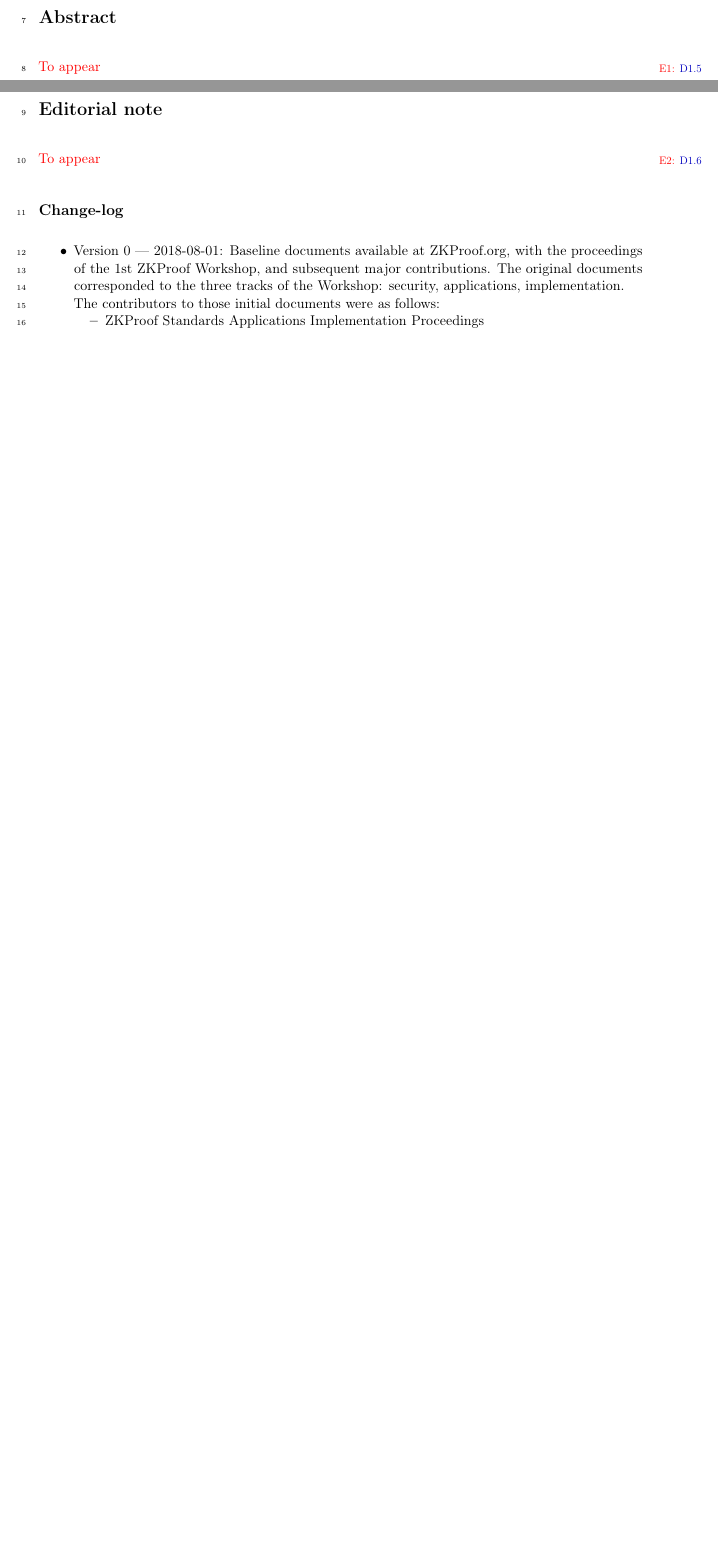
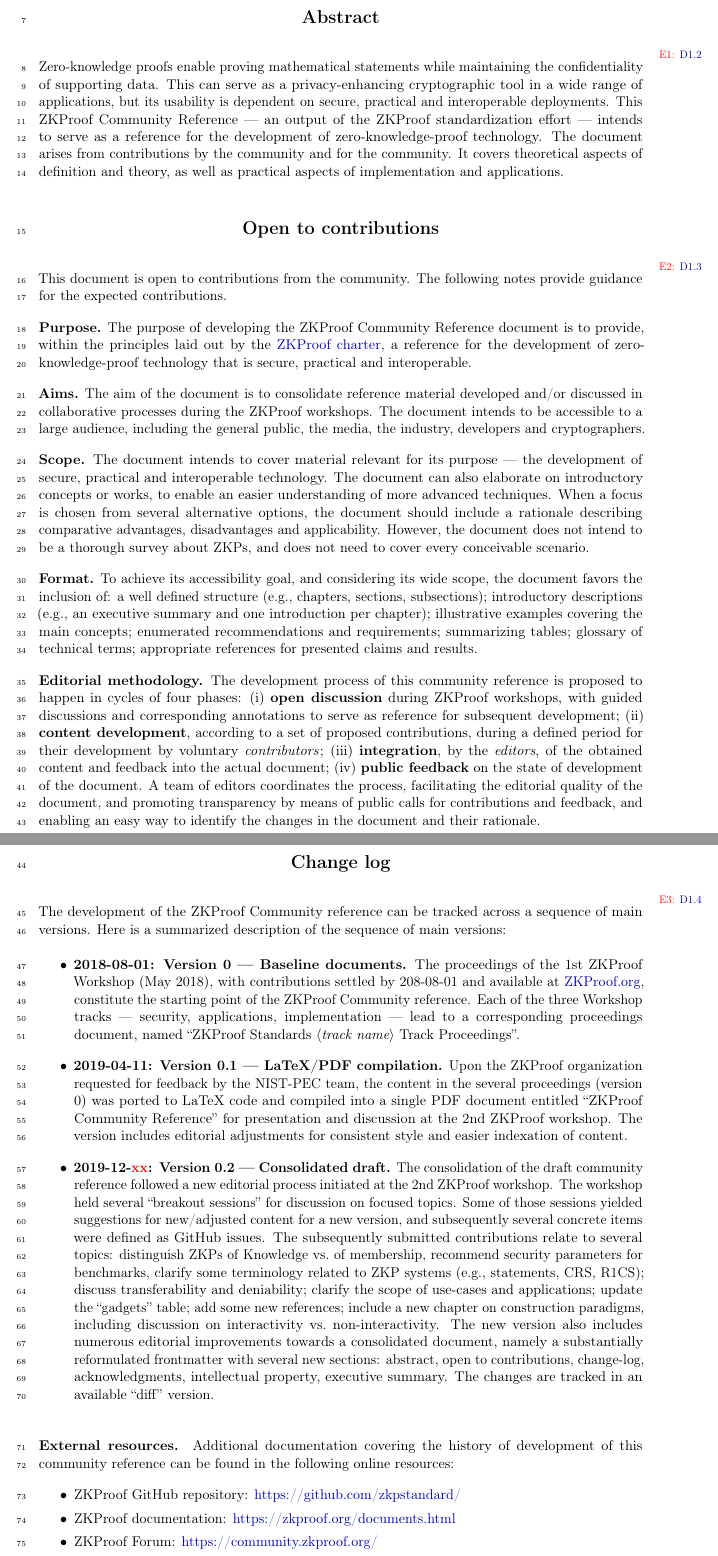
Before and after one commit to zkpstandard/zkreference, a LaTeX thesis (src/zkproof-community-reference.tex, which reads src/zz-00-frontmatter.tex, src/zz-00-y02-cmds.tex, src/zz-00-y03-format.tex): two parts of pages 3 and 4 of 104, joined at a grey line, cut so that both start at the same text, the shorter picture padded with empty space. Compiled offline with pdfLaTeX.

Commit message:
Develop preamble sections: abstract, open to contributions, change log, acknowledgments; improve table of comments; a few other minor changes.

```diff
--- a/src/zz-00-frontmatter.tex
+++ b/src/zz-00-frontmatter.tex
@@ -14,10 +14,9 @@
 \pagenumbering{roman}\thispagestyle{empty}
 \input{zz-00-z02-abstract.tex}
 
-
-\clearpage\input{zz-00-z03-editorial-note.tex}
-
-\clearpage\input{zz-00-z04-acks.tex}
+\input{zz-00-z03a-open-contributions.tex}
+\clearpage\input{zz-00-z03b-change-log.tex}
+\clearpage\input{zz-00-z03c-acks.tex}
 
 %\def\tmpSecTitle{Charter and IP}
 %\phantomsection\section*{\tmpSecTitle}\addcontentsline{toc}{section}{\tmpSecTitle}
--- a/src/zz-00-y02-cmds.tex
+++ b/src/zz-00-y02-cmds.tex
@@ -126,3 +126,5 @@
 \newcommandtwoopt{\minip}[3][\textwidth][\textwidth]{\nolinenumbers\resizebox{#1}{!}{\begin{minipage}{#2}\begin{internallinenumbers}#3\end{internallinenumbers}\end{minipage}}\vskip0pt\linenumbers}
 
 \newcommand{\todo}[1]{\red{[To-do: #1]}}
+
+\newcommand{\emphbrkt}[1]{\ensuremath{\left\langle\emph{#1}\right\rangle}}
--- a/src/zz-00-y03-format.tex
+++ b/src/zz-00-y03-format.tex
@@ -9,6 +9,8 @@
 {\normalfont\huge\bfseries}{\chaptertitlename\ \thechapter.}{.5em}{}
 \titlespacing{\subsubsection}{0pt}{1em}{0em}
 
+
+\newcommand{\presection}[2][section]{\phantomsection\section*{\centering #2}\addcontentsline{toc}{#1}{#2}}
 
 
 \renewcommand{\headrulewidth}{0pt}
--- a/src/zz-00-z02-abstract.tex
+++ b/src/zz-00-z02-abstract.tex
@@ -1,3 +1,11 @@
-\phantomsection\section*{Abstract}\addcontentsline{toc}{section}{Abstract}
+\presection{Abstract}
+\label{sec:prelim:abstract}
 
-\red{To appear}\revblock[rev:add-abstract]{\ref{it:editorial:add-abstract}}
+\revblock[rev:add-abstract]{\ref{it:editorial:add-abstract}}
+	Zero-knowledge proofs enable proving mathematical statements while maintaining the confidentiality of supporting data.
+	This can serve as a privacy-enhancing cryptographic tool in a wide range of applications,
+but its usability is dependent on secure, practical and interoperable deployments.
+	This ZKProof Community Reference --- an output of the ZKProof standardization effort ---
+intends to serve as a reference for the development of zero-knowledge-proof technology.
+	The document arises from contributions by the community and for the community.
+	It covers theoretical aspects of definition and theory, as well as practical aspects of implementation and applications.
--- a/src/zz-00-z03-editorial-note.tex
+++ /dev/null
@@ -1,24 +0,0 @@
-\phantomsection\section*{Editorial note}\addcontentsline{toc}{section}{Editorial note}
-
-\red{To appear}\revblock[rev:add-editorial-note]{\ref{it:editorial:add-editors-note}}
-
-
-%%%%%%%%%%%%%%%%%%%%%%%%%%%%%%%%%%%%%%%%%%%%%%%%%%%%%%%%%%%%
-\subsection*{Change-log}
-\addcontentsline{toc}{subsection}{Change log}
-
-
-\begin{itemize}
-
-\item Version 0 --- 2018-08-01:
-	Baseline documents available at ZKProof.org, with the proceedings
-of the 1st ZKProof Workshop, and subsequent major contributions.
-	The original documents corresponded to the three tracks of the Workshop: security, applications, implementation.
-
-	The contributors to those initial documents were as follows:
-	\begin{itemize}
-
-
-	\item ZKProof Standards Applications Implementation Proceedings
-			\begin{itemize}
-			\item \textbf{Track chairs:}
--- /dev/null
+++ b/src/zz-00-z03a-open-contributions.tex
@@ -0,0 +1,46 @@
+\presection{Open to contributions}
+\label{sec:prelim:open-to-contributions}
+
+	\revblock[rev:add-open-to-contributions]{\ref{it:editorial:open-to-contributions}}
+	This document is open to contributions from the community.
+	The following notes provide guidance for the expected contributions.
+
+
+\textbf{Purpose.}
+	The purpose of developing the ZKProof Community Reference document is to provide,
+within the principles laid out by the \hyperref[sec:prelim:charter]{ZKProof charter},
+a reference for the development of zero-knowledge-proof technology that is secure, practical and interoperable.
+
+
+\textbf{Aims.}
+	The aim of the document is to consolidate reference material developed and/or discussed in collaborative processes during the ZKProof workshops.
+	The document intends to be accessible to a large audience, including the general public, the media, the industry, developers and cryptographers.
+
+
+\textbf{Scope.}
+	The document intends to cover material relevant for its purpose --- the development of secure, practical and interoperable technology.
+	The document can also elaborate on introductory concepts or works, to enable an easier understanding of more advanced techniques.
+	When a focus is chosen from several alternative options, the document should include a rationale describing comparative advantages, disadvantages and applicability.
+	However, the document does not intend to be a thorough survey about ZKPs, and does not need to cover every conceivable scenario.
+
+
+\textbf{Format.}
+	To achieve its accessibility goal, and considering its wide scope, the document favors the inclusion of:
+	a well defined structure (e.g., chapters, sections, subsections);
+	introductory descriptions (e.g., an executive summary and one introduction per chapter);
+	illustrative examples covering the main concepts;
+	enumerated recommendations and requirements;
+	summarizing tables;
+	glossary of technical terms;
+	appropriate references for presented claims and results.
+
+
+\textbf{Editorial methodology.}
+	The development process of this community reference is proposed to happen in cycles of four phases:
+	(i) \textbf{open discussion} during ZKProof workshops, with guided discussions and corresponding annotations to serve as reference for subsequent development;
+	(ii) \textbf{content development}, according to a set of proposed contributions, during a defined period for their development by voluntary \emph{contributors};
+	(iii) \textbf{integration}, by the \emph{editors}, of the obtained content and feedback into the actual document;
+	(iv) \textbf{public feedback} on the state of development of the document.
+	A team of editors coordinates the process, facilitating the editorial quality of the document,
+and promoting transparency by means of public calls for contributions and feedback,
+and enabling an easy way to identify the changes in the document and their rationale.
--- /dev/null
+++ b/src/zz-00-z03b-change-log.tex
@@ -0,0 +1,57 @@
+%%%%%%%%%%%%%%%%%%%%%%%%%%%%%%%%%%%%%%%%%%%%%%%%%%%%%%%%%%%%
+\presection{Change log}
+\label{sec:prelim:change-log}
+
+
+\revblock[rev:editorial:add-change-log]{\ref{it:editorial:add-change-log}}
+The development of the ZKProof Community reference can be tracked across a sequence of main versions.
+Here is a summarized description of the sequence of main versions:
+
+\begin{itemize}\setlength{\itemsep}{1em}
+
+\item \textbf{2018-08-01: Version 0 --- Baseline documents.}
+	The proceedings of the 1st ZKProof Workshop (May 2018),
+with contributions settled by 208-08-01 and available
+at \href{https://zkproof.org/documents}{ZKProof.org},
+constitute the starting point of the ZKProof Community reference.
+	Each of the three Workshop tracks --- security, applications, implementation ---
+lead to a corresponding proceedings document,
+named ``ZKProof Standards \emphbrkt{track name} Track Proceedings''.
+
+
+\item \textbf{2019-04-11: Version 0.1 --- LaTeX/PDF compilation.}
+	Upon the ZKProof organization requested for feedback by the NIST-PEC team, the content in the
+several proceedings (version 0) was ported to LaTeX code and compiled into a single PDF document
+entitled ``ZKProof Community Reference'' for presentation and discussion at the 2nd ZKProof workshop.
+	The version includes editorial adjustments for consistent style and easier indexation of content.
+
+
+\item \textbf{2019-12-\red{xx}: Version 0.2 --- Consolidated draft.}
+	The consolidation of the draft community reference followed a new editorial process initiated at the 2nd ZKProof workshop.
+	The workshop held several ``breakout sessions'' for discussion on focused topics.
+	Some of those sessions yielded suggestions for new/adjusted content for a new version,
+and subsequently several concrete items were defined as GitHub issues.
+	The subsequently submitted contributions relate to several topics:
+distinguish ZKPs of Knowledge vs.\ of membership, recommend security parameters for benchmarks,
+clarify some terminology related to ZKP systems (e.g., statements, CRS, R1CS);
+discuss transferability and deniability; clarify the scope of use-cases and applications;
+update the ``gadgets'' table; add some new references;
+include a new chapter on construction paradigms, including discussion on interactivity vs.\ non-interactivity.
+	The new version also includes numerous editorial improvements towards a consolidated document,
+namely a substantially reformulated frontmatter with several new sections:
+abstract, open to contributions, change-log, acknowledgments, intellectual property, executive summary.
+	The changes are tracked in an available ``diff'' version.
+\end{itemize}
+
+
+%%%%%%%%%%%%%%%%%%%%%%%%%%%%%%%%%%%%%%%%%%%%%%%%%%%%%%%%%%%%
+\paragraph{External resources.}%\pdfbookmark[2]{External resources}{pdfbkm:ext-res}
+\label{par:prelim:change-log:external-resources}
+
+Additional documentation covering the history of development of this
+community reference can be found in the following online resources:
+\begin{itemize}[topsep=0pt,itemsep=1ex]
+	\item ZKProof GitHub repository: \myurl{https://github.com/zkpstandard/}
+	\item ZKProof documentation: \sloppy\mbox{\myurl{https://zkproof.org/documents.html}}
+	\item ZKProof Forum: \myurl{https://community.zkproof.org/}
+\end{itemize}
--- a/src/zz-00-z04a-charter.tex
+++ b/src/zz-00-z04a-charter.tex
@@ -44,7 +43,7 @@ For further information, please refer to \myemail{contact@zkproof.org}
 
 \linenumbers
 
-\minip[\textwidth][1.25\textwidth]{%
+\minip[\textwidth][1.27\textwidth]{%
 	\textbf{Editors note:}\revblock[rev:charter:widen-scope-creative-commons][11em]{\ref{it:editorial:charter}}
 	The requirement of a Creative Commons license was initially within the scope of the 1\textsuperscript{st}~ZKProof workshop.
 	The section below (about intellectual property expectations) widens the scope to cover this Community reference and beyond.
```
Also changed, not shown: src/zz-00-z03c-acks.tex (added, +53 -0 lines), src/zz-00-z04-acks.tex (deleted, +0 -4 lines), src/zz-00-z06-exec-summary.tex (+2 -2 lines), src/zz-04-z01-intro.tex (+1 -1 lines), src/zz-04-z05-identity-framework.tex (+1 -1 lines), src/zzz-00-insert-comments.tex (+2 -6 lines), src/zzz-01-changes-to-v0.1--1-by-editors.tex (+62 -63 lines), src/zzz-01-changes-to-v0.1--2-by-contributors.tex (+2 -1 lines), src/zz-00-z03-editorial-note.tex (57 more changed lines), src/zz-00-z04a-charter.tex (3 more changed lines).
